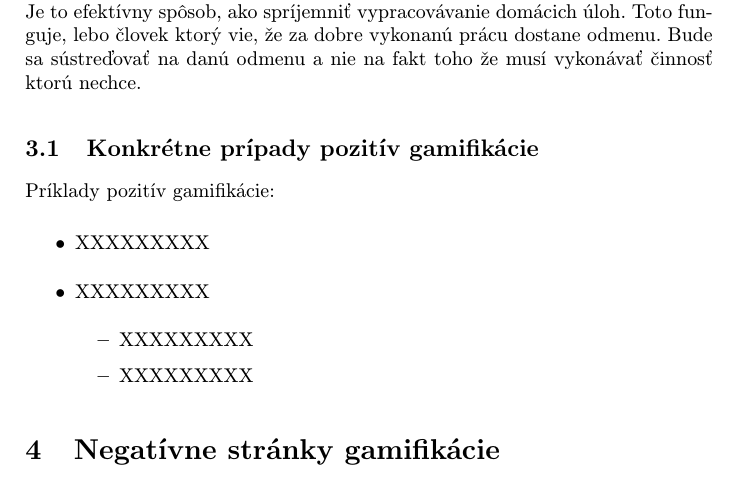
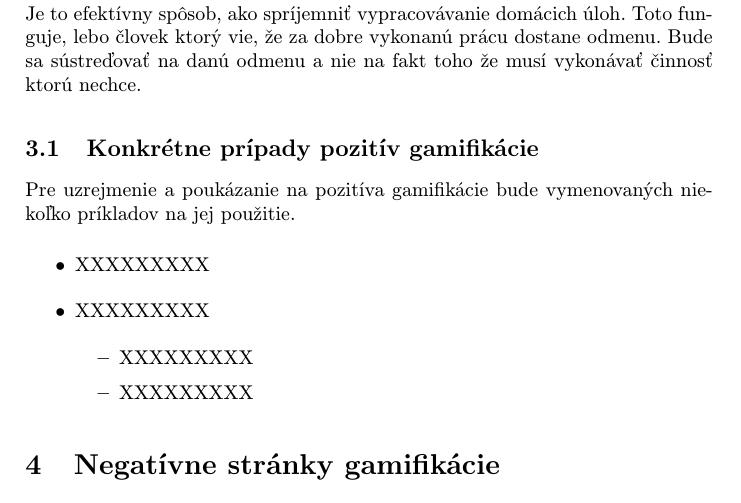
Before and after one commit to robo97/MIP, a LaTeX paper (clanok.tex): part of page 2 of 3, cut so that both start at the same text. Compiled offline with pdfLaTeX.

Commit message:
Zaciatok konkr. pozit

```diff
--- a/clanok.tex
+++ b/clanok.tex
@@ -56,8 +56,7 @@ Gamifikácia je istá technológia, alebo spôsob, ktorej cieľom je zaujať pou
 Je potrebné vedieť kedy by sa mala gamifikácia použiť. Gamifikáciu je najlepšie použiť v prípadoch, keď sú dané činnosti nudné, či až priam nepríjemné. Spôsob akým sa toto v reálnom svete dá implementovať je napríklad použitie jednoduchých odmien za každodenné činnosti. Takouto odmenou môže byť čokoľvek od sladkostí až po materiálne odmeny, ako napríklad odznak za dobre vykonanú prácu. Tento spôsob odmeňovania je často používaný na vprvých ročníkoch základných škôl, kde sú deti známkované napríklad pečiatkou zvieratka. Je to efektívny spôsob, ako spríjemniť vypracovávanie domácich úloh. Toto funguje, lebo človek ktorý vie, že za dobre vykonanú prácu dostane odmenu. Bude sa sústreďovať na danú odmenu a nie na fakt toho že musí vykonávať činnosť ktorú nechce.
 
 \subsection{Konkrétne prípady pozitív gamifikácie} \label{PozitivnaPriklady}
-
-Príklady pozitív gamifikácie:
+Pre uzrejmenie a poukázanie na pozitíva gamifikácie bude vymenovaných niekoľko príkladov na jej použitie.
 
 \begin{itemize}
 \item XXXXXXXXX
```
